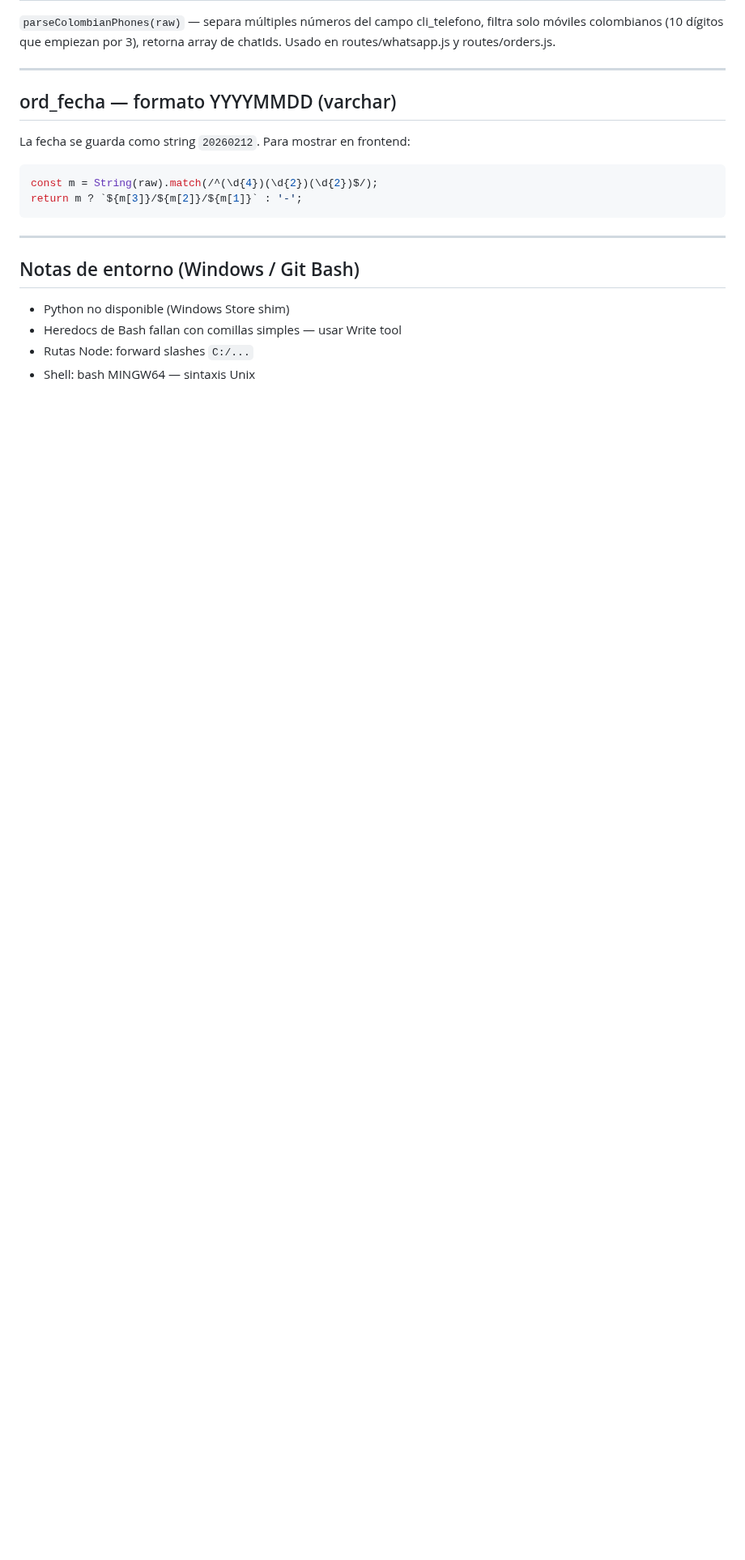
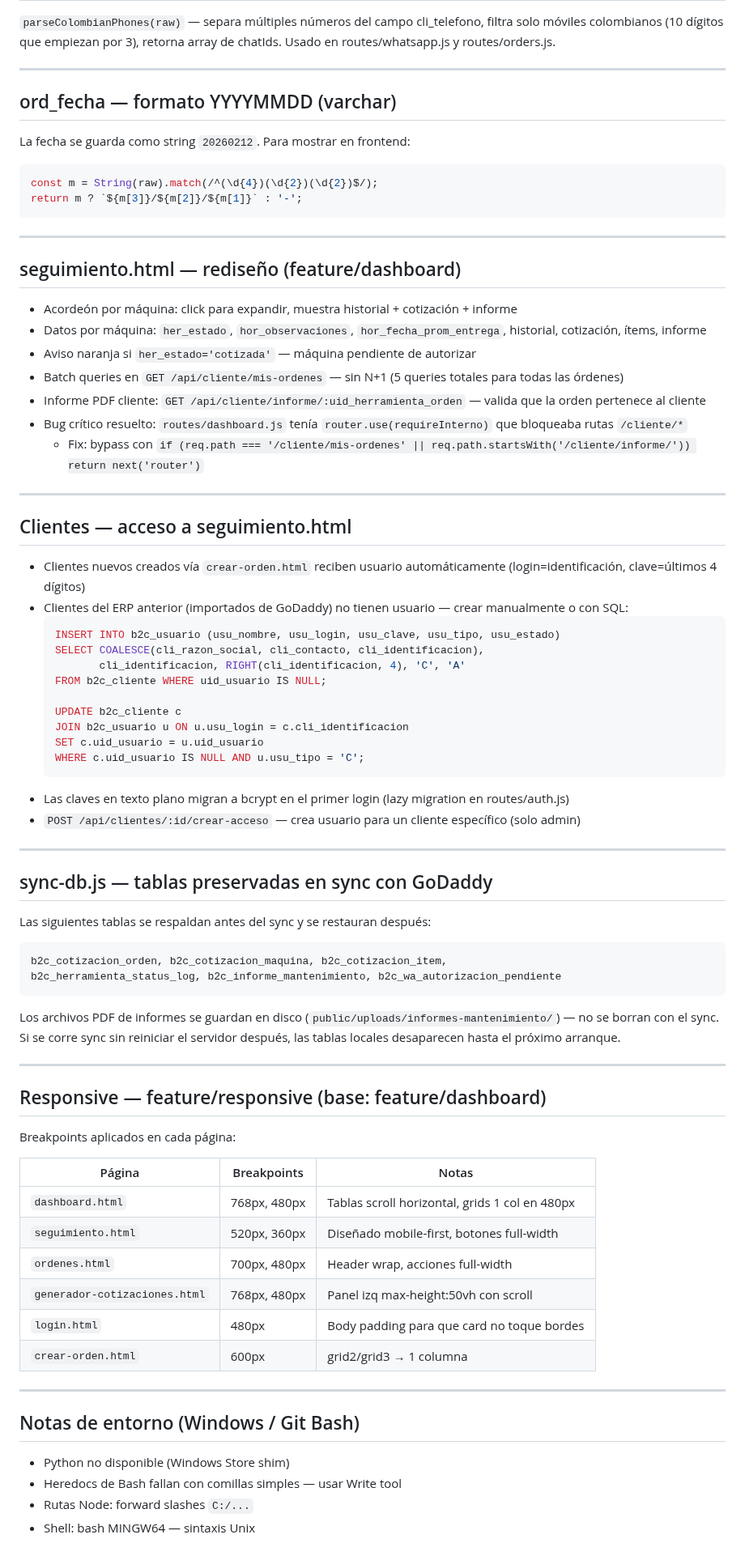
Before and after one commit to nandoparra/SU_HERRAMIENTA_CST_WEB, a Markdown page: CLAUDE.md, the part around one of its changes. Shown at 81% size. Rendered like a GitHub page; blank space fills up the shorter version.

Commit message:
docs: actualizar CLAUDE.md — seguimiento, técnico, responsive, sync-db, acceso clientes
Co-Authored-By: Claude Sonnet 4.6 <noreply@anthropic.com>

````diff
--- a/CLAUDE.md
+++ b/CLAUDE.md
@@ -339,6 +353,65 @@ return m ? `${m[3]}/${m[2]}/${m[1]}` : '-';
 
 ---
 
+## seguimiento.html — rediseño (feature/dashboard)
+
+- Acordeón por máquina: click para expandir, muestra historial + cotización + informe
+- Datos por máquina: `her_estado`, `hor_observaciones`, `hor_fecha_prom_entrega`, historial, cotización, ítems, informe
+- Aviso naranja si `her_estado='cotizada'` — máquina pendiente de autorizar
+- Batch queries en `GET /api/cliente/mis-ordenes` — sin N+1 (5 queries totales para todas las órdenes)
+- Informe PDF cliente: `GET /api/cliente/informe/:uid_herramienta_orden` — valida que la orden pertenece al cliente
+- Bug crítico resuelto: `routes/dashboard.js` tenía `router.use(requireInterno)` que bloqueaba rutas `/cliente/*`
+  - Fix: bypass con `if (req.path === '/cliente/mis-ordenes' || req.path.startsWith('/cliente/informe/')) return next('router')`
+
+---
+
+## Clientes — acceso a seguimiento.html
+
+- Clientes nuevos creados vía `crear-orden.html` reciben usuario automáticamente (login=identificación, clave=últimos 4 dígitos)
+- Clientes del ERP anterior (importados de GoDaddy) no tienen usuario — crear manualmente o con SQL:
+  ```sql
+  INSERT INTO b2c_usuario (usu_nombre, usu_login, usu_clave, usu_tipo, usu_estado)
+  SELECT COALESCE(cli_razon_social, cli_contacto, cli_identificacion),
+         cli_identificacion, RIGHT(cli_identificacion, 4), 'C', 'A'
+  FROM b2c_cliente WHERE uid_usuario IS NULL;
+
+  UPDATE b2c_cliente c
+  JOIN b2c_usuario u ON u.usu_login = c.cli_identificacion
+  SET c.uid_usuario = u.uid_usuario
+  WHERE c.uid_usuario IS NULL AND u.usu_tipo = 'C';
+  ```
+- Las claves en texto plano migran a bcrypt en el primer login (lazy migration en routes/auth.js)
+- `POST /api/clientes/:id/crear-acceso` — crea usuario para un cliente específico (solo admin)
+
+---
+
+## sync-db.js — tablas preservadas en sync con GoDaddy
+
+Las siguientes tablas se respaldan antes del sync y se restauran después:
+```
+b2c_cotizacion_orden, b2c_cotizacion_maquina, b2c_cotizacion_item,
+b2c_herramienta_status_log, b2c_informe_mantenimiento, b2c_wa_autorizacion_pendiente
+```
+Los archivos PDF de informes se guardan en disco (`public/uploads/informes-mantenimiento/`) — no se borran con el sync.
+Si se corre sync sin reiniciar el servidor después, las tablas locales desaparecen hasta el próximo arranque.
+
+---
+
+## Responsive — feature/responsive (base: feature/dashboard)
+
+Breakpoints aplicados en cada página:
+
+| Página | Breakpoints | Notas |
+|--------|-------------|-------|
+| `dashboard.html` | 768px, 480px | Tablas scroll horizontal, grids 1 col en 480px |
+| `seguimiento.html` | 520px, 360px | Diseñado mobile-first, botones full-width |
+| `ordenes.html` | 700px, 480px | Header wrap, acciones full-width |
+| `generador-cotizaciones.html` | 768px, 480px | Panel izq max-height:50vh con scroll |
+| `login.html` | 480px | Body padding para que card no toque bordes |
+| `crear-orden.html` | 600px | grid2/grid3 → 1 columna |
+
+---
+
 ## Notas de entorno (Windows / Git Bash)
 
 - Python no disponible (Windows Store shim)
````
Also changed, not shown: other parts of CLAUDE.md (+20 -6 lines).
